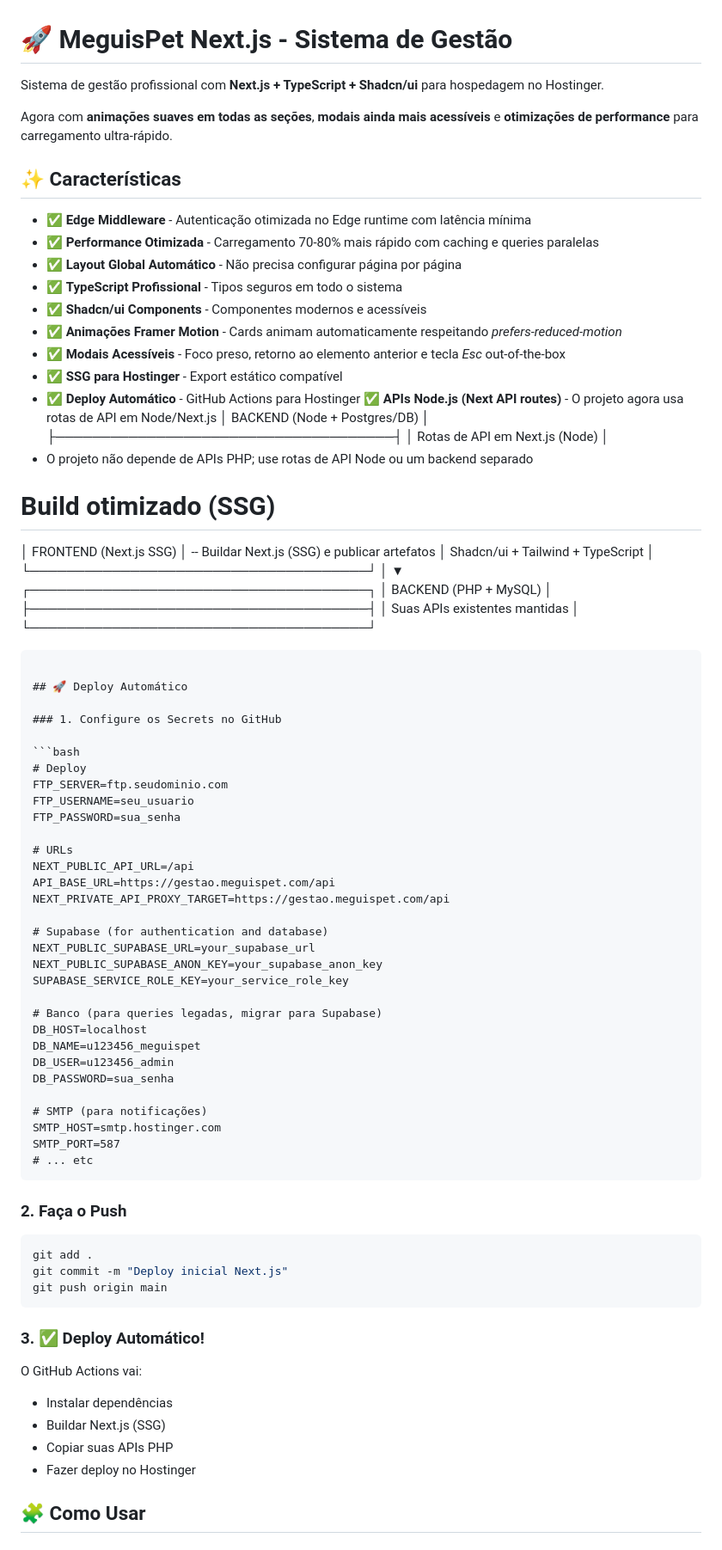
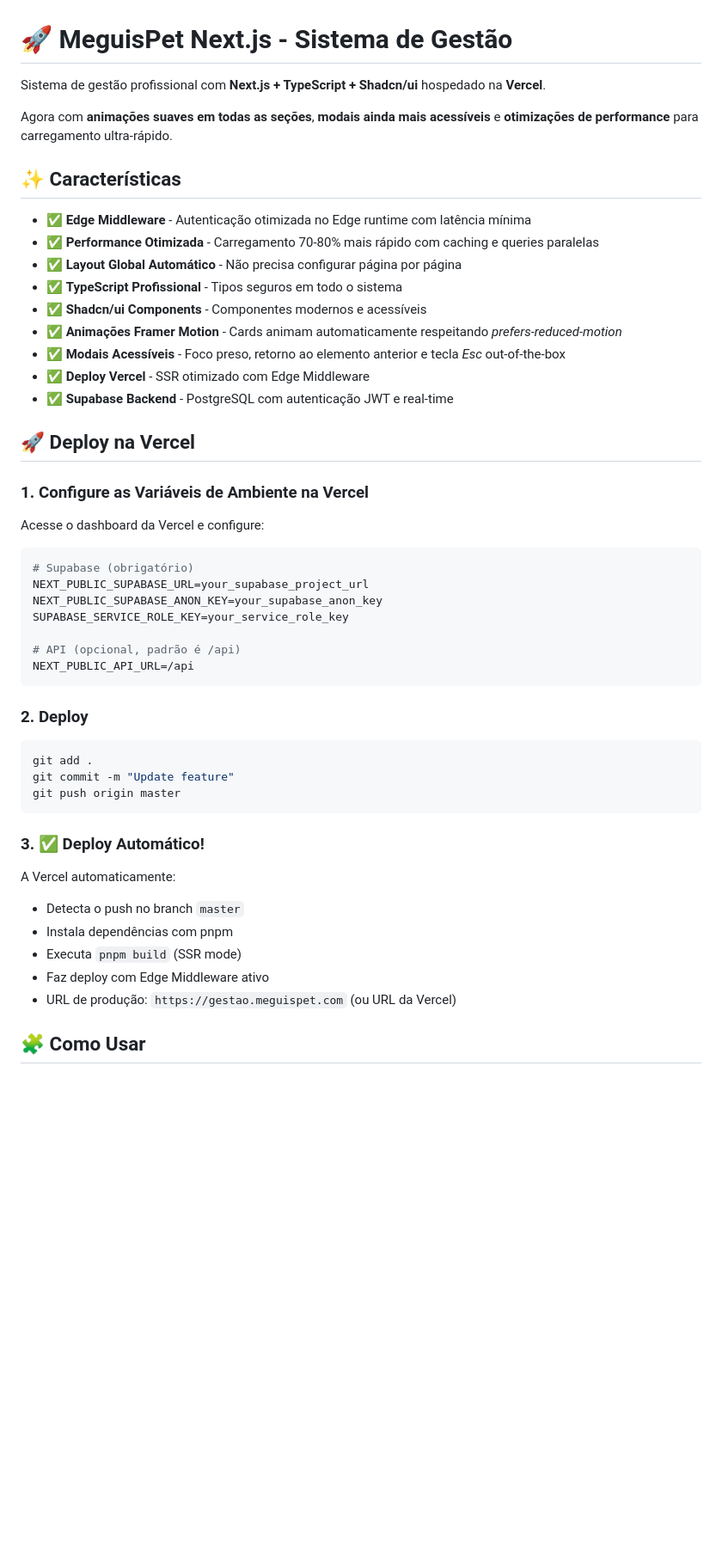
Before and after one commit to luisfboff1/meguispet, a Markdown page: README.md, the part around the change printed below. Shown: that part at 86% size. Drawn GitHub-style; blank space fills up the shorter version.

Commit message:
Update project documentation for Vercel deployment and performance optimizations

````diff
--- a/README.md
+++ b/README.md
@@ -1,6 +1,6 @@
 # 🚀 MeguisPet Next.js - Sistema de Gestão
 
-Sistema de gestão profissional com **Next.js + TypeScript + Shadcn/ui** para hospedagem no Hostinger.
+Sistema de gestão profissional com **Next.js + TypeScript + Shadcn/ui** hospedado na **Vercel**.
 
 Agora com **animações suaves em todas as seções**, **modais ainda mais acessíveis** e **otimizações de performance** para carregamento ultra-rápido.
 
@@ -13,74 +13,41 @@ Agora com **animações suaves em todas as seções**, **modais ainda mais acess
 - ✅ **Shadcn/ui Components** - Componentes modernos e acessíveis
 - ✅ **Animações Framer Motion** - Cards animam automaticamente respeitando *prefers-reduced-motion*
 - ✅ **Modais Acessíveis** - Foco preso, retorno ao elemento anterior e tecla *Esc* out-of-the-box
-- ✅ **SSG para Hostinger** - Export estático compatível
-- ✅ **Deploy Automático** - GitHub Actions para Hostinger
-✅ **APIs Node.js (Next API routes)** - O projeto agora usa rotas de API em Node/Next.js
-│      BACKEND (Node + Postgres/DB)   │
-├─────────────────────────────────────┤
-│   Rotas de API em Next.js (Node)    │
-- O projeto não depende de APIs PHP; use rotas de API Node ou um backend separado
-# Build otimizado (SSG)
-│      FRONTEND (Next.js SSG)         │
--- Buildar Next.js (SSG) e publicar artefatos
-│  Shadcn/ui + Tailwind + TypeScript  │
-└─────────────────────────────────────┘
-                  │
-                  ▼
-┌─────────────────────────────────────┐
-│      BACKEND (PHP + MySQL)          │
-├─────────────────────────────────────┤
-│   Suas APIs existentes mantidas     │
-└─────────────────────────────────────┘
-```
+- ✅ **Deploy Vercel** - SSR otimizado com Edge Middleware
+- ✅ **Supabase Backend** - PostgreSQL com autenticação JWT e real-time
 
-## 🚀 Deploy Automático
+## 🚀 Deploy na Vercel
 
-### 1. Configure os Secrets no GitHub
+### 1. Configure as Variáveis de Ambiente na Vercel
+
+Acesse o dashboard da Vercel e configure:
 
 ```bash
-# Deploy
-FTP_SERVER=ftp.seudominio.com
-FTP_USERNAME=seu_usuario
-FTP_PASSWORD=sua_senha
-
-# URLs
-NEXT_PUBLIC_API_URL=/api
-API_BASE_URL=https://gestao.meguispet.com/api
-NEXT_PRIVATE_API_PROXY_TARGET=https://gestao.meguispet.com/api
-
-# Supabase (for authentication and database)
-NEXT_PUBLIC_SUPABASE_URL=your_supabase_url
+# Supabase (obrigatório)
+NEXT_PUBLIC_SUPABASE_URL=your_supabase_project_url
 NEXT_PUBLIC_SUPABASE_ANON_KEY=your_supabase_anon_key
 SUPABASE_SERVICE_ROLE_KEY=your_service_role_key
 
-# Banco (para queries legadas, migrar para Supabase)
-DB_HOST=localhost
-DB_NAME=u123456_meguispet
-DB_USER=u123456_admin
-DB_PASSWORD=sua_senha
-
-# SMTP (para notificações)
-SMTP_HOST=smtp.hostinger.com
-SMTP_PORT=587
-# ... etc
+# API (opcional, padrão é /api)
+NEXT_PUBLIC_API_URL=/api
 ```
 
-### 2. Faça o Push
+### 2. Deploy
 
 ```bash
 git add .
-git commit -m "Deploy inicial Next.js"
-git push origin main
+git commit -m "Update feature"
+git push origin master
 ```
 
 ### 3. ✅ Deploy Automático!
 
-O GitHub Actions vai:
-- Instalar dependências
-- Buildar Next.js (SSG)
-- Copiar suas APIs PHP
-- Fazer deploy no Hostinger
+A Vercel automaticamente:
+- Detecta o push no branch `master`
+- Instala dependências com pnpm
+- Executa `pnpm build` (SSR mode)
+- Faz deploy com Edge Middleware ativo
+- URL de produção: `https://gestao.meguispet.com` (ou URL da Vercel)
 
 ## 🧩 Como Usar
 
````
Also changed, not shown: other parts of README.md (+10 -21 lines), CLAUDE.md (+37 -14 lines).
